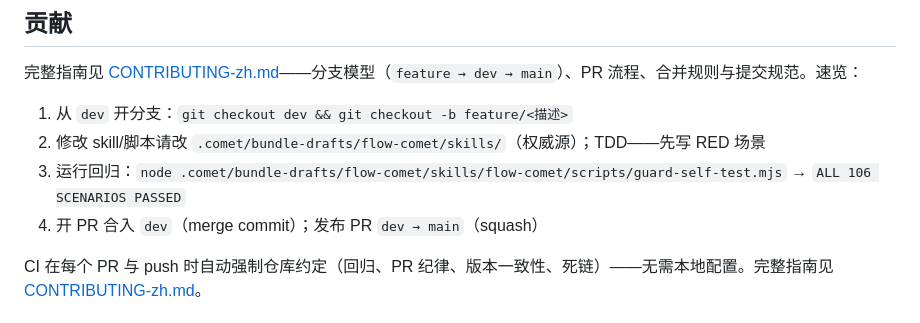
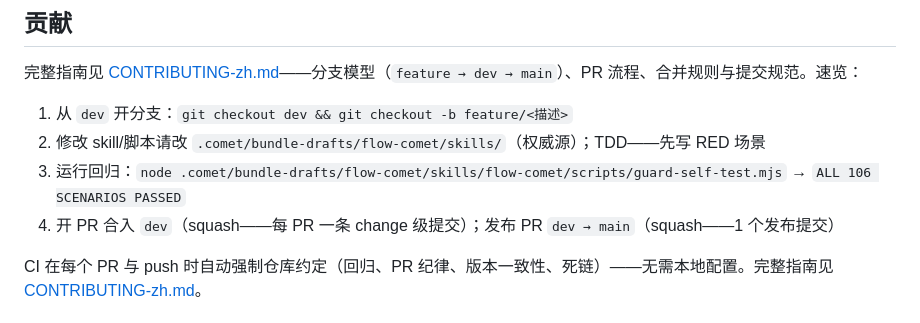
Before and after one commit to baobaolaodie/flow-comet, a Markdown page: README-zh.md, the part around the change. Rendered like a GitHub page.

Commit message:
docs: README 贡献流程 merge 策略 F 同步(dev squash + release squash)

```diff
--- a/README-zh.md
+++ b/README-zh.md
@@ -189,7 +189,7 @@ flow-comet/
 1. 从 `dev` 开分支：`git checkout dev && git checkout -b feature/<描述>`
 2. 修改 skill/脚本请改 `.comet/bundle-drafts/flow-comet/skills/`（权威源）；TDD——先写 RED 场景
 3. 运行回归：`node .comet/bundle-drafts/flow-comet/skills/flow-comet/scripts/guard-self-test.mjs` → `ALL 106 SCENARIOS PASSED`
-4. 开 PR 合入 `dev`（merge commit）；发布 PR `dev → main`（squash）
+4. 开 PR 合入 `dev`（squash——每 PR 一条 change 级提交）；发布 PR `dev → main`（squash——1 个发布提交）
 
 CI 在每个 PR 与 push 时自动强制仓库约定（回归、PR 纪律、版本一致性、死链）——无需本地配置。完整指南见 [CONTRIBUTING-zh.md](CONTRIBUTING-zh.md)。
 
```
Also changed, not shown: README.md (+1 -1 lines).
